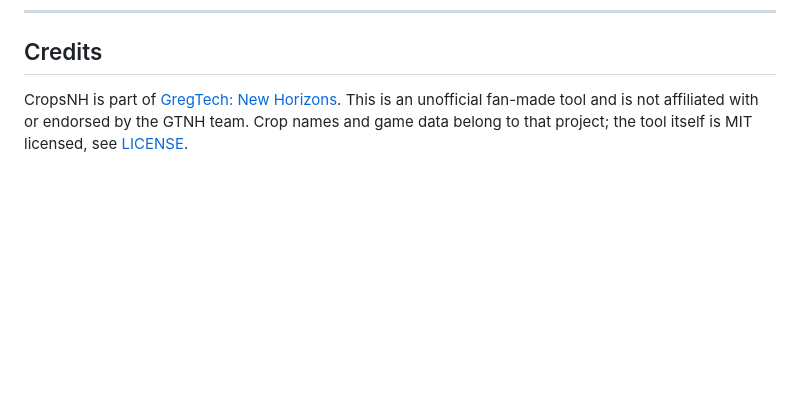
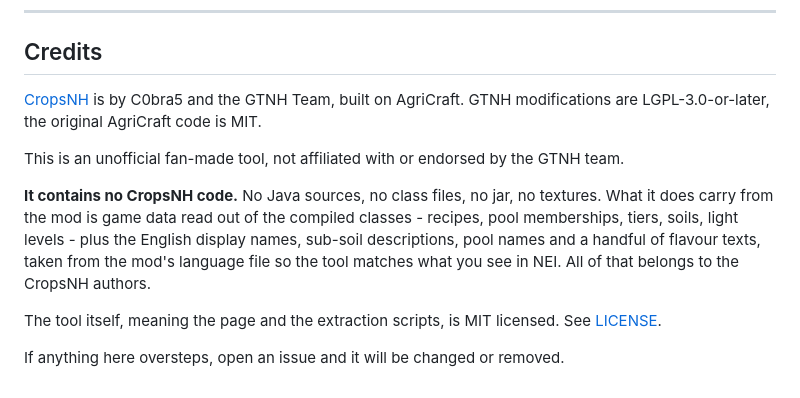
Before and after one commit to paner91-ux/gtnh-cropsnh-planner, a Markdown page: README.md, the part around the change. Drawn GitHub-style; blank space fills up the shorter version.

Commit message:
README: precise attribution and licence facts for CropsNH
Names the actual upstream licence (LGPL-3.0-or-later for GTNH changes,
MIT for the AgriCraft base), states that no mod code is included, and
lists exactly which strings come from the mod's language file.

```diff
--- a/README.md
+++ b/README.md
@@ -116,6 +116,17 @@ separate lists. Use **Backup** in the sidebar to move a list between them.
 
 ## Credits
 
-CropsNH is part of [GregTech: New Horizons](https://github.com/GTNewHorizons). This is an
-unofficial fan-made tool and is not affiliated with or endorsed by the GTNH team. Crop names and
-game data belong to that project; the tool itself is MIT licensed, see [LICENSE](LICENSE).
+[CropsNH](https://github.com/GTNewHorizons/CropsNH) is by C0bra5 and the GTNH Team, built on
+AgriCraft. GTNH modifications are LGPL-3.0-or-later, the original AgriCraft code is MIT.
+
+This is an unofficial fan-made tool, not affiliated with or endorsed by the GTNH team.
+
+**It contains no CropsNH code.** No Java sources, no class files, no jar, no textures. What it does
+carry from the mod is game data read out of the compiled classes - recipes, pool memberships, tiers,
+soils, light levels - plus the English display names, sub-soil descriptions, pool names and a
+handful of flavour texts, taken from the mod's language file so the tool matches what you see in
+NEI. All of that belongs to the CropsNH authors.
+
+The tool itself, meaning the page and the extraction scripts, is MIT licensed. See [LICENSE](LICENSE).
+
+If anything here oversteps, open an issue and it will be changed or removed.
```
